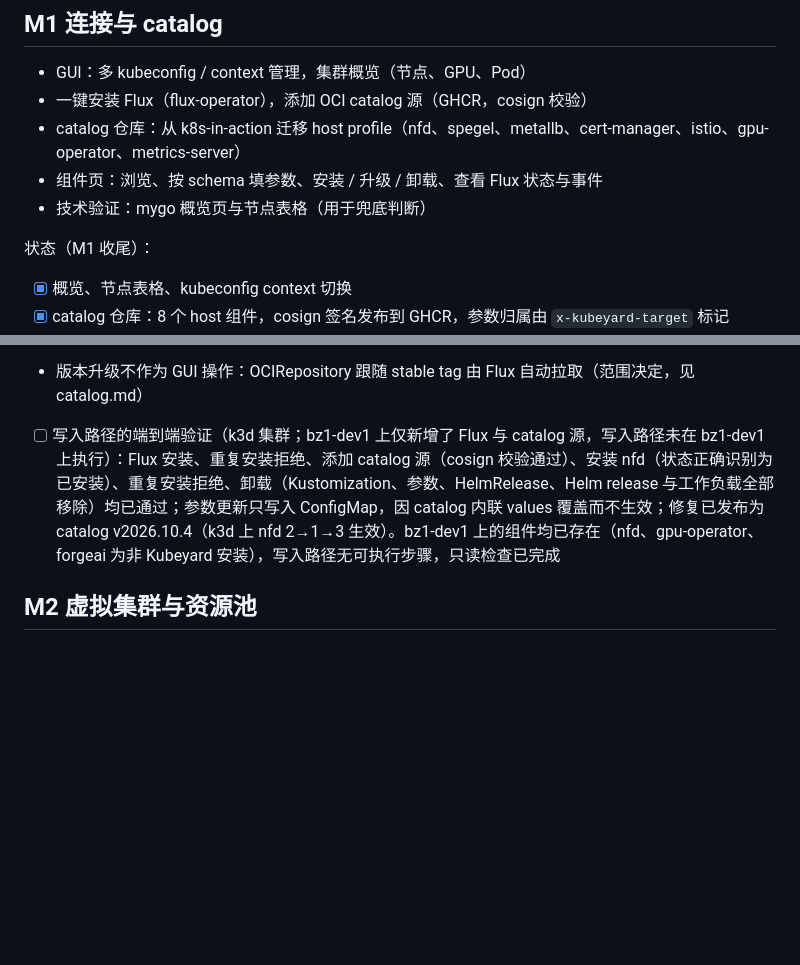
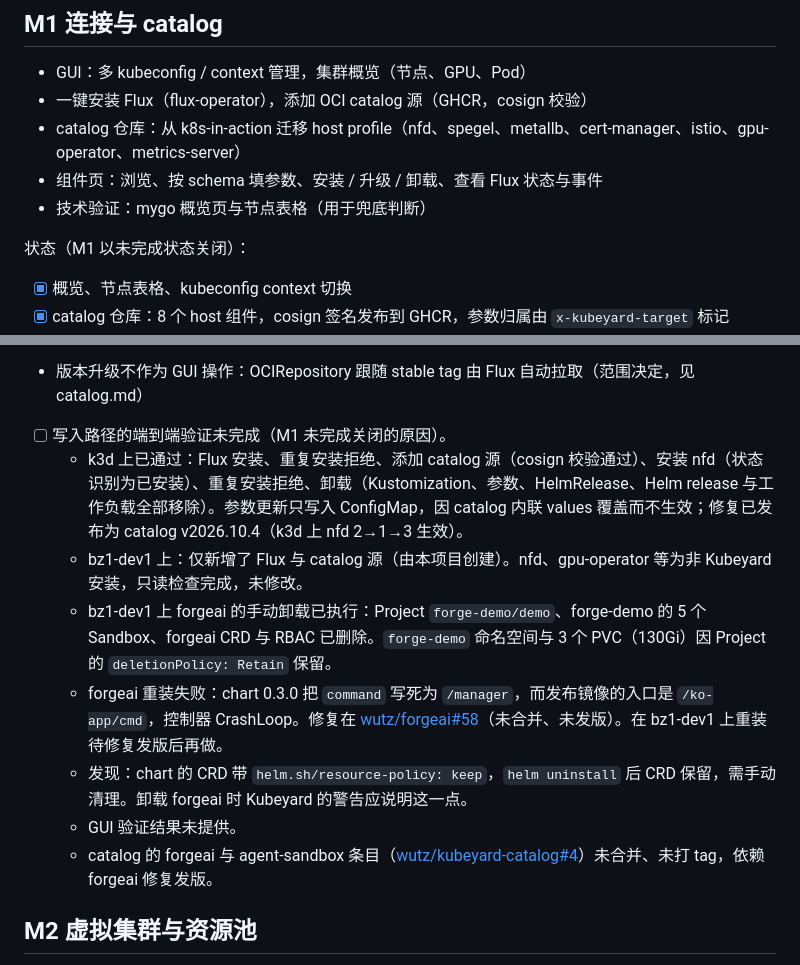
Before and after one commit to wutz/kubeyard, a Markdown page: docs/roadmap.md, 2 parts joined by grey strips. GitHub-like rendering; blank space fills up the shorter version.

Commit message:
docs(roadmap): close M1 as incomplete with the bz1-dev1 write-path results
The bz1-dev1 write-path check did not finish: forgeai was uninstalled by hand,
but reinstalling chart 0.3.0 failed because its manager command is hard-coded
to /manager while the release image's entrypoint is /ko-app/cmd. The fix is
open in wutz/forgeai#58 and is not merged or published. GUI verification
results are still outstanding, so M1 is recorded as closed but incomplete.

Co-Authored-By: Claude Code <noreply@anthropic.com>

```diff
--- a/docs/roadmap.md
+++ b/docs/roadmap.md
@@ -20,7 +20,7 @@
 - 组件页：浏览、按 schema 填参数、安装 / 升级 / 卸载、查看 Flux 状态与事件
 - 技术验证：mygo 概览页与节点表格（用于兜底判断）
 
-状态（M1 收尾）：
+状态（M1 以未完成状态关闭）：
 
 - [x] 概览、节点表格、kubeconfig context 切换
 - [x] catalog 仓库：8 个 host 组件，cosign 签名发布到 GHCR，参数归属由 `x-kubeyard-target` 标记
@@ -31,7 +31,14 @@
 - [x] 一键安装 Flux：Helm SDK 从 OCI 拉取 flux-operator 0.61.0，再创建 FluxInstance；已有 Flux 时拒绝
 - [x] 添加 catalog 源：公钥随二进制嵌入，创建校验签名的 OCIRepository；源已存在或 Flux 未安装时不显示
 - 版本升级不作为 GUI 操作：OCIRepository 跟随 stable tag 由 Flux 自动拉取（范围决定，见 catalog.md）
-- [ ] 写入路径的端到端验证（k3d 集群；bz1-dev1 上仅新增了 Flux 与 catalog 源，写入路径未在 bz1-dev1 上执行）：Flux 安装、重复安装拒绝、添加 catalog 源（cosign 校验通过）、安装 nfd（状态正确识别为已安装）、重复安装拒绝、卸载（Kustomization、参数、HelmRelease、Helm release 与工作负载全部移除）均已通过；参数更新只写入 ConfigMap，因 catalog 内联 values 覆盖而不生效；修复已发布为 catalog v2026.10.4（k3d 上 nfd 2→1→3 生效）。bz1-dev1 上的组件均已存在（nfd、gpu-operator、forgeai 为非 Kubeyard 安装），写入路径无可执行步骤，只读检查已完成
+- [ ] 写入路径的端到端验证未完成（M1 未完成关闭的原因）。
+  - k3d 上已通过：Flux 安装、重复安装拒绝、添加 catalog 源（cosign 校验通过）、安装 nfd（状态识别为已安装）、重复安装拒绝、卸载（Kustomization、参数、HelmRelease、Helm release 与工作负载全部移除）。参数更新只写入 ConfigMap，因 catalog 内联 values 覆盖而不生效；修复已发布为 catalog v2026.10.4（k3d 上 nfd 2→1→3 生效）。
+  - bz1-dev1 上：仅新增了 Flux 与 catalog 源（由本项目创建）。nfd、gpu-operator 等为非 Kubeyard 安装，只读检查完成，未修改。
+  - bz1-dev1 上 forgeai 的手动卸载已执行：Project `forge-demo/demo`、forge-demo 的 5 个 Sandbox、forgeai CRD 与 RBAC 已删除。`forge-demo` 命名空间与 3 个 PVC（130Gi）因 Project 的 `deletionPolicy: Retain` 保留。
+  - forgeai 重装失败：chart 0.3.0 把 `command` 写死为 `/manager`，而发布镜像的入口是 `/ko-app/cmd`，控制器 CrashLoop。修复在 [wutz/forgeai#58](https://github.com/wutz/forgeai/pull/58)（未合并、未发版）。在 bz1-dev1 上重装待修复发版后再做。
+  - 发现：chart 的 CRD 带 `helm.sh/resource-policy: keep`，`helm uninstall` 后 CRD 保留，需手动清理。卸载 forgeai 时 Kubeyard 的警告应说明这一点。
+  - GUI 验证结果未提供。
+  - catalog 的 forgeai 与 agent-sandbox 条目（[wutz/kubeyard-catalog#4](https://github.com/wutz/kubeyard-catalog/pull/4)）未合并、未打 tag，依赖 forgeai 修复发版。
 
 ## M2 虚拟集群与资源池
 
```
